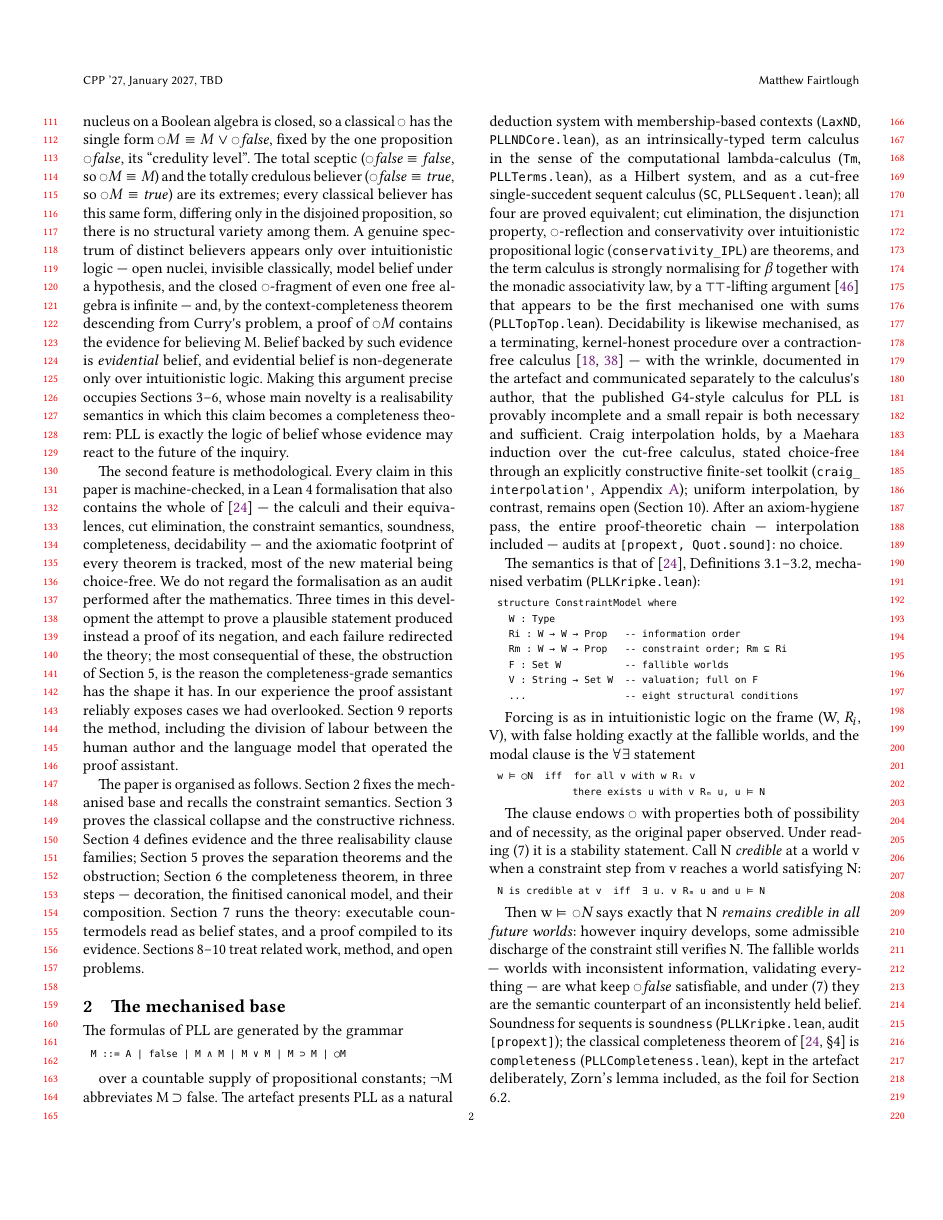
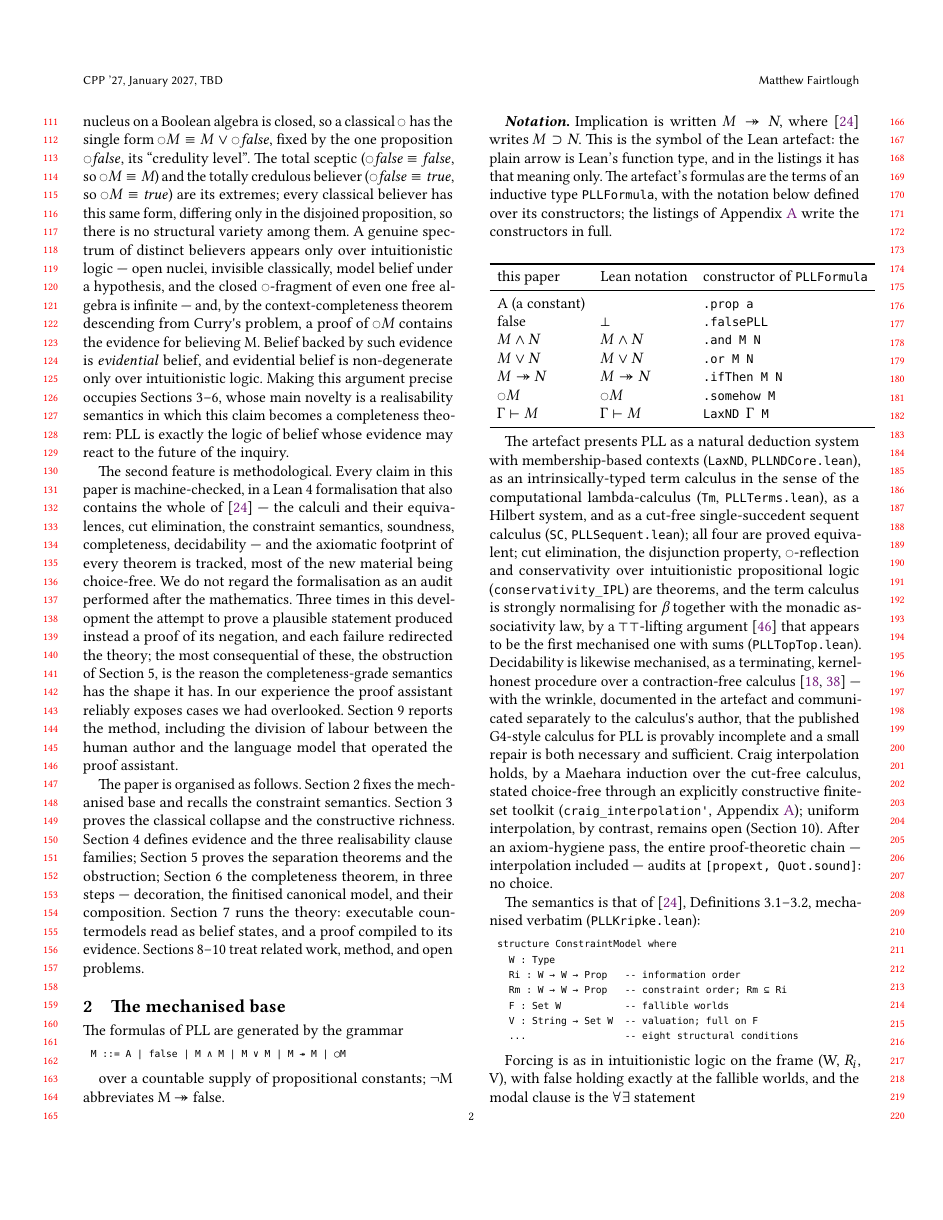
Before and after one commit to fairflow/lax-logic-in-lean, a LaTeX paper (paper/belief.tex, which reads paper/abstract.tex, paper/body.tex): page 2 of 19. The pictures show the PDF file paper/belief.pdf that the author committed with the source.

Commit message:
paper(belief): implication written ↠, the library's symbol; a Notation paragraph and table; PDF rebuilt
45 occurrences of ⊃ replaced (abstract, body, appendix).  The one remaining
⊃ is in the Notation paragraph, naming the 1997 paper's symbol.

Co-Authored-By: Claude Opus 5.5 <noreply@anthropic.com>

```diff
--- a/paper/abstract.tex
+++ b/paper/abstract.tex
@@ -12,7 +12,7 @@ reading.
 
 The paper\textquotesingle s technical core is a new realisability semantics for PLL
 over the constraint models of the original paper, in which atoms carry
-evidence from a partial applicative structure and the clauses for \ensuremath{\supset} and
+evidence from a partial applicative structure and the clauses for \ensuremath{\twoheadrightarrow} and
 \ensuremath{\bigcirc} differ in how much a realiser is given about the future of the
 inquiry. Three clause families arise --- uniform, strategy, and
 presented-strategy --- and a sequence of separation theorems shows the
--- a/paper/body.tex
+++ b/paper/body.tex
@@ -4,12 +4,12 @@ The object of this paper is a reading of the modality \ensuremath{\bigcirc}
 characterised by the axiom schemes
 
 \begin{lstlisting}
-  ◯R : M ⊃ ◯M
-  ◯M : ◯◯M ⊃ ◯M
-  ◯S : (◯M ∧ ◯N) ⊃ ◯(M ∧ N)
+  ◯R : M ↠ ◯M
+  ◯M : ◯◯M ↠ ◯M
+  ◯S : (◯M ∧ ◯N) ↠ ◯(M ∧ N)
 \end{lstlisting}
 
-with Modus Ponens and the rule ``from \ensuremath{M \supset N} infer \ensuremath{\bigcirc M \supset \bigcirc N}''. The
+with Modus Ponens and the rule ``from \ensuremath{M \twoheadrightarrow N} infer \ensuremath{\bigcirc M \twoheadrightarrow \bigcirc N}''. The
 introduction of \cite{FairtloughMendler1997} motivated \ensuremath{\bigcirc} by a list of six perspectives ---
 Curry\textquotesingle s 1948 lectures~\cite{Curry1950,Curry1952}, nuclei on complete
 Heyting algebras~\cite{Macnab1981,Johnstone1982,PicadoPultr2012}, Kripke
@@ -26,7 +26,7 @@ seventh reading and pursues it:
 (7) \ensuremath{\bigcirc M} is ``\textbf{M is believed}''. The unit \ensuremath{\bigcirc R} says ``what is true is
 believed''; the multiplication \ensuremath{\bigcirc M} says ``what is believed to be believed
 is believed''; \ensuremath{\bigcirc S} says ``beliefs combine''. The reading is doxastic and
-not epistemic: nothing gives \ensuremath{\bigcirc M \supset} M, and indeed \ensuremath{\bigcirc\mathit{false}} is consistent ---
+not epistemic: nothing gives \ensuremath{\bigcirc M \twoheadrightarrow} M, and indeed \ensuremath{\bigcirc\mathit{false}} is consistent ---
 a believer may hold an absurd belief without thereby believing
 everything. An inconsistent belief does not entail every formula.
 
@@ -87,8 +87,25 @@ evidence. Sections 8--10 treat related work, method, and open problems.
 The formulas of PLL are generated by the grammar
 
 \begin{lstlisting}
-M ::= A | false | M ∧ M | M ∨ M | M ⊃ M | ◯M
+M ::= A | false | M ∧ M | M ∨ M | M ↠ M | ◯M
 \end{lstlisting}
 
 over a countable supply of propositional constants; \ensuremath{\lnot}M abbreviates
-M \ensuremath{\supset} false. The artefact presents PLL as a natural deduction system with
+M \ensuremath{\twoheadrightarrow} false.
+
+\paragraph{Notation.} Implication is written \ensuremath{M \twoheadrightarrow N}, where
+\cite{FairtloughMendler1997} writes \ensuremath{M \supset N}. This is the symbol of the Lean
+artefact: the plain arrow is Lean's function type, and in the listings it
+has that meaning only. The artefact's formulas are the terms of an
+inductive type \texttt{PLLFormula}, with the notation below defined over
+its constructors; the listings of Appendix~\ref{app:base} write the
+constructors in full.
+
+\begin{center}
+\begin{tabular}{lll}
+\toprule
+this paper & Lean notation & constructor of \texttt{PLLFormula} \\
+\midrule
+A (a constant) & & \texttt{.prop a} \\
+false & \ensuremath{\bot} & \texttt{.falsePLL} \\
+\ensuremath{M \wedge N} & \ensuremath{M \wedge N} & \texttt{.and M N} \\
@@ -95,3 +116,8 @@ M \ensuremath{\supset} false. The artefact presents PLL as a natural deduction s
+\bottomrule
+\end{tabular}
+\end{center}
+
+The artefact presents PLL as a natural deduction system with
 membership-based contexts (\texttt{LaxND}, \texttt{PLLNDCore.lean}), as an
 intrinsically-typed term calculus in the sense of the computational
 lambda-calculus (\texttt{Tm}, \texttt{PLLTerms.lean}), as a Hilbert system, and as a
@@ -181,14 +207,14 @@ of~\cite{AvilaBezhanishviliMorandiZaldivar2020}; the mechanisation, the
 sharp order-isomorphism, and the reading are what is added here.)
 
 \begin{theorem}[\texttt{em\_of\_openNucleus\_eq\_closedNucleus}, \texttt{closed\_lax\_infinite}]\label{thm:openclosed}
-Intuitionistically, the open nucleus \ensuremath{u_{a}} = (a \ensuremath{\supset \cdot}) coincides with a
+Intuitionistically, the open nucleus \ensuremath{u_{a}} = (a \ensuremath{\twoheadrightarrow \cdot}) coincides with a
 closed nucleus exactly when excluded middle holds at a; and the closed
 \ensuremath{\bigcirc}-fragment RN(\ensuremath{\bigcirc}, \{\}) of the free algebra on no generators is infinite.
 \end{theorem}
 
 The open nucleus is belief under the hypothesis a --- the logic
 of conditional commitment, ``believing M modulo a'' --- and classically it is
-indistinguishable from a closed nucleus, precisely because \ensuremath{a \supset M} and M \ensuremath{\vee \lnot}a coincide there. That the
+indistinguishable from a closed nucleus, precisely because \ensuremath{a \twoheadrightarrow M} and M \ensuremath{\vee \lnot}a coincide there. That the
 closed fragment of even the generator-free algebra is infinite says the
 constructive believer has infinitely many pairwise inequivalent modal
 degrees where the classical believer had a single parameter (the
@@ -408,11 +434,11 @@ fallible worlds, mirroring the fullness of the valuation there.
 Three realisability relations are defined over this equipment. They
 agree at atoms (membership in the evidence set, or fallibility), at
 false (fallibility), at \ensuremath{\wedge} (pairing) and at \ensuremath{\vee} (tagging), and differ only
-at \ensuremath{\supset} and \ensuremath{\bigcirc} --- and there only in \emph{how much the realiser is given about the
+at \ensuremath{\twoheadrightarrow} and \ensuremath{\bigcirc} --- and there only in \emph{how much the realiser is given about the
 future}. Uniform realisability \ensuremath{\Vdash^{\mathrm{u}}} gives it nothing:
 
 \begin{lstlisting}
-x ⊩ᵘ M ⊃ N at w  iff  for all v ≥ w
+x ⊩ᵘ M ↠ N at w  iff  for all v ≥ w
                       and all b ⊩ᵘ M at v,
                       x·b is defined, ⊩ᵘ N at v;
 x ⊩ᵘ ◯M at w     iff  for all v ≥ w there is u
@@ -512,7 +538,7 @@ Note the quantifier structure: the evidence assignment is inside the
 negation. This is an obstruction, not a counterexample to one
 decoration. Since adequacy together with fullness is exactly the mutual
 induction any completeness-by-decoration proof must run --- each consumes
-the other at the \ensuremath{\supset}-clause --- completeness of PLL for \ensuremath{\Vdash^{\mathrm{s}}} is not provable
+the other at the \ensuremath{\twoheadrightarrow}-clause --- completeness of PLL for \ensuremath{\Vdash^{\mathrm{s}}} is not provable
 this way on these frames.
 
 \begin{proof}
@@ -730,11 +756,11 @@ it.
 The propositional cases follow from the simplified lemma suite. Three cases
 require a Lindenbaum extension, and they are the exact three of the
 original, each start-triple carried over unchanged; only the construction
-that extends them has changed. To refute a falsified \ensuremath{M \supset N} one extends
+that extends them has changed. To refute a falsified \ensuremath{M \twoheadrightarrow N} one extends
 (\ensuremath{\Gamma \cup} \{M\}, \{N\}, \ensuremath{\varnothing}). To force a validated \ensuremath{\bigcirc M} at an arbitrary future one
 extends (\ensuremath{\Gamma{}_{1} \cup} \{M\}, \ensuremath{\varnothing}, \ensuremath{\Theta{}_{1}}) --- the body added, the \emph{promises carried
 across} --- and consistency of this triple is where the \ensuremath{\bigcirc}-guard does its work: a
-violation would give \ensuremath{\Gamma{}_{1} \vdash} M \ensuremath{\supset \bigcirc}(\ensuremath{\bigvee} of a \ensuremath{\Theta{}_{1}}-selection), whence, since \ensuremath{\bigcirc M}
+violation would give \ensuremath{\Gamma{}_{1} \vdash} M \ensuremath{\twoheadrightarrow \bigcirc}(\ensuremath{\bigvee} of a \ensuremath{\Theta{}_{1}}-selection), whence, since \ensuremath{\bigcirc M}
 is validated at the future, the elimination composite yields
 \ensuremath{\Gamma{}_{1} \vdash \bigcirc}(\ensuremath{\bigvee} of the selection), an inconsistency of the future with its own
 promises. The extension is then a constraint-successor --- beliefs grew,
@@ -1154,10 +1180,10 @@ preparation.
 
 The nearest neighbour of reading (7) in the literature is the
 intuitionistic epistemic logic of Artemov and Protopopescu~\cite{ArtemovProtopopescu2016}, whose
-belief system IEL\ensuremath{{}^{-}} adopts co-reflection A \ensuremath{\supset} KA and rejects factivity,
+belief system IEL\ensuremath{{}^{-}} adopts co-reflection A \ensuremath{\twoheadrightarrow} KA and rejects factivity,
 so that K false is consistent, exactly as \ensuremath{\bigcirc\mathit{false}} is here. PLL
 adds idempotence; we conjecture PLL-\ensuremath{\bigcirc} is exactly IEL\ensuremath{{}^{-}} extended by
-\ensuremath{\bigcirc\bigcirc}A \ensuremath{\supset \bigcirc A}, and record the question as open. IEL itself has
+\ensuremath{\bigcirc\bigcirc}A \ensuremath{\twoheadrightarrow \bigcirc A}, and record the question as open. IEL itself has
 been mechanised, in Coq~\cite{HagemeierKirst2022}. Justification
 logic~\cite{Artemov2001,Artemov2008,ArtemovFitting2019} in its
 forgetful reading forces factivity and is therefore not this.
@@ -1329,7 +1355,7 @@ Open problems. The identification of PLL\ensuremath{{}^{\mathrm{u}}},
 the logic of rigid evidence --- for which the natural candidate
 axiomatisation is the distribution scheme itself. The parent
 paper\textquotesingle s Theorem 4.5 ties
-\ensuremath{\bigcirc}(A \ensuremath{\vee} B) \ensuremath{\supset}
+\ensuremath{\bigcirc}(A \ensuremath{\vee} B) \ensuremath{\twoheadrightarrow}
 (\ensuremath{\bigcirc}A \ensuremath{\vee} \ensuremath{\bigcirc}B) to
 \emph{mutual confluence} of the two accessibility relations --- from
 any world, an \ensuremath{R_{m}}-step and an \ensuremath{R_{i}}-step
```
Also changed, not shown: docs/belief-draft.md (+1 -1 lines), paper/appendix.tex (+1 -1 lines), paper/belief.pdf, paper/body.tex (44 more changed lines).
